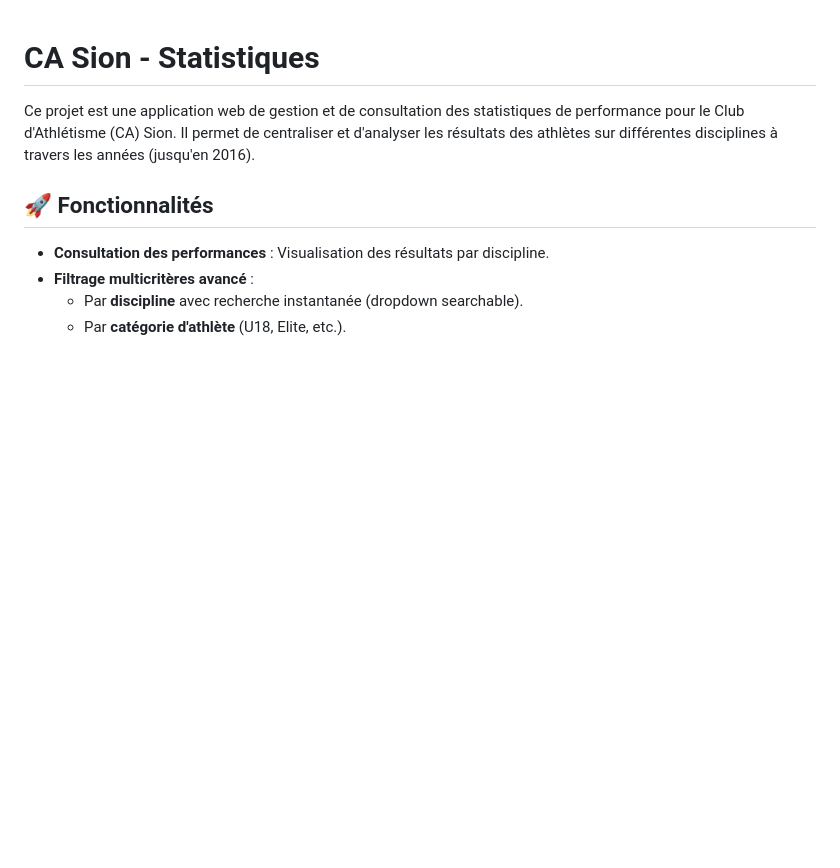
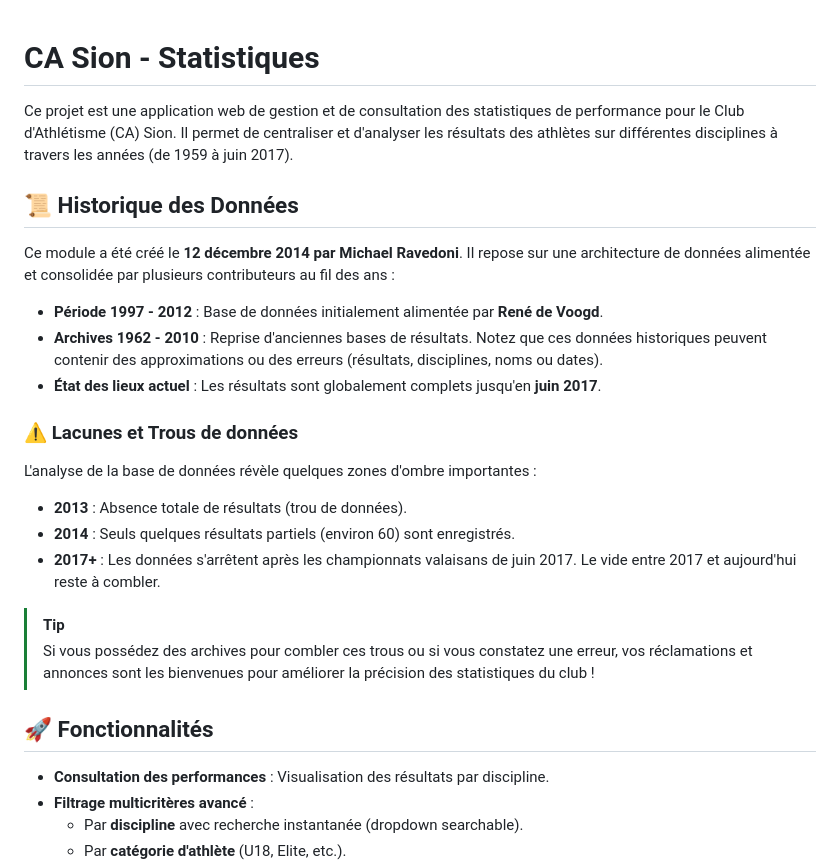
Before and after one commit to ca-sion/casion-stats, a Markdown page: README.md, the part around the change. Rendered like a GitHub page; blank space fills up the shorter version.

Commit message:
docs: update README with data history, known data gaps, and contribution information.

```diff
--- a/README.md
+++ b/README.md
@@ -1,6 +1,23 @@
 # CA Sion - Statistiques
 
-Ce projet est une application web de gestion et de consultation des statistiques de performance pour le Club d'Athlétisme (CA) Sion. Il permet de centraliser et d'analyser les résultats des athlètes sur différentes disciplines à travers les années (jusqu'en 2016).
+Ce projet est une application web de gestion et de consultation des statistiques de performance pour le Club d'Athlétisme (CA) Sion. Il permet de centraliser et d'analyser les résultats des athlètes sur différentes disciplines à travers les années (de 1959 à juin 2017).
+
+## 📜 Historique des Données
+
+Ce module a été créé le **12 décembre 2014 par Michael Ravedoni**. Il repose sur une architecture de données alimentée et consolidée par plusieurs contributeurs au fil des ans :
+
+- **Période 1997 - 2012** : Base de données initialement alimentée par **René de Voogd**.
+- **Archives 1962 - 2010** : Reprise d'anciennes bases de résultats. Notez que ces données historiques peuvent contenir des approximations ou des erreurs (résultats, disciplines, noms ou dates).
+- **État des lieux actuel** : Les résultats sont globalement complets jusqu'en **juin 2017**.
+
+### ⚠️ Lacunes et Trous de données
+L'analyse de la base de données révèle quelques zones d'ombre importantes :
+- **2013** : Absence totale de résultats (trou de données).
+- **2014** : Seuls quelques résultats partiels (environ 60) sont enregistrés.
+- **2017+** : Les données s'arrêtent après les championnats valaisans de juin 2017. Le vide entre 2017 et aujourd'hui reste à combler.
+
+> [!TIP]
+> Si vous possédez des archives pour combler ces trous ou si vous constatez une erreur, vos réclamations et annonces sont les bienvenues pour améliorer la précision des statistiques du club !
 
 ## 🚀 Fonctionnalités
 
```
